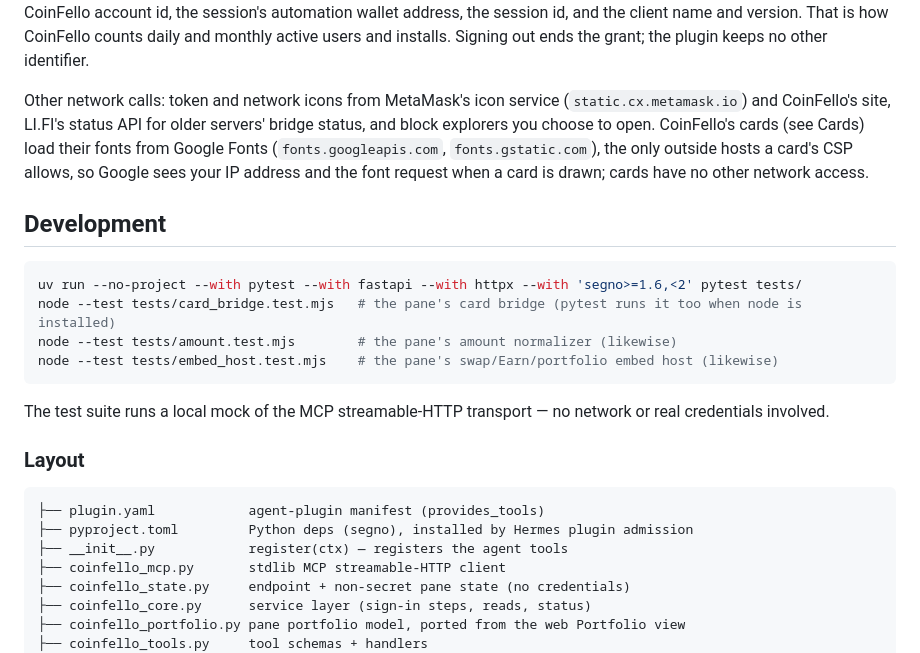
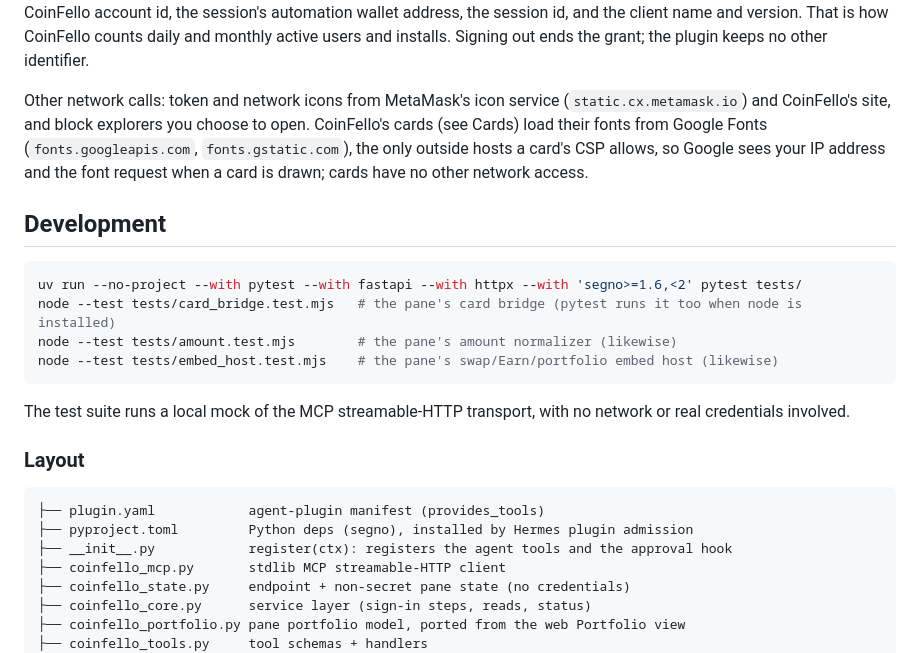
Before and after one commit to CoinFello/hermes-wallet, a Markdown page: README.md, the part around one of its changes. GitHub-like rendering.

````diff
--- a/README.md
+++ b/README.md
@@ -326,8 +352,8 @@ version. That is how CoinFello counts daily and monthly active users and
 installs. Signing out ends the grant; the plugin keeps no other identifier.
 
 Other network calls: token and network icons from MetaMask's icon service
-(`static.cx.metamask.io`) and CoinFello's site, LI.FI's status API for older
-servers' bridge status, and block explorers you choose to open. CoinFello's
+(`static.cx.metamask.io`) and CoinFello's site, and block explorers you
+choose to open. CoinFello's
 cards (see Cards) load their fonts from Google Fonts (`fonts.googleapis.com`,
 `fonts.gstatic.com`), the only outside hosts a card's CSP allows, so Google
 sees your IP address and the font request when a card is drawn; cards have no
@@ -342,15 +368,15 @@ node --test tests/amount.test.mjs        # the pane's amount normalizer (likewis
 node --test tests/embed_host.test.mjs    # the pane's swap/Earn/portfolio embed host (likewise)
 ```
 
-The test suite runs a local mock of the MCP streamable-HTTP transport — no
-network or real credentials involved.
+The test suite runs a local mock of the MCP streamable-HTTP transport, with
+no network or real credentials involved.
 
 ### Layout
 
 ```
 ├── plugin.yaml            agent-plugin manifest (provides_tools)
 ├── pyproject.toml         Python deps (segno), installed by Hermes plugin admission
-├── __init__.py            register(ctx) — registers the agent tools
+├── __init__.py            register(ctx): registers the agent tools and the approval hook
 ├── coinfello_mcp.py       stdlib MCP streamable-HTTP client
 ├── coinfello_state.py     endpoint + non-secret pane state (no credentials)
 ├── coinfello_core.py      service layer (sign-in steps, reads, status)
````
Also changed, not shown: other parts of README.md (+42 -20 lines), docs/banner.png, 5 other files.
